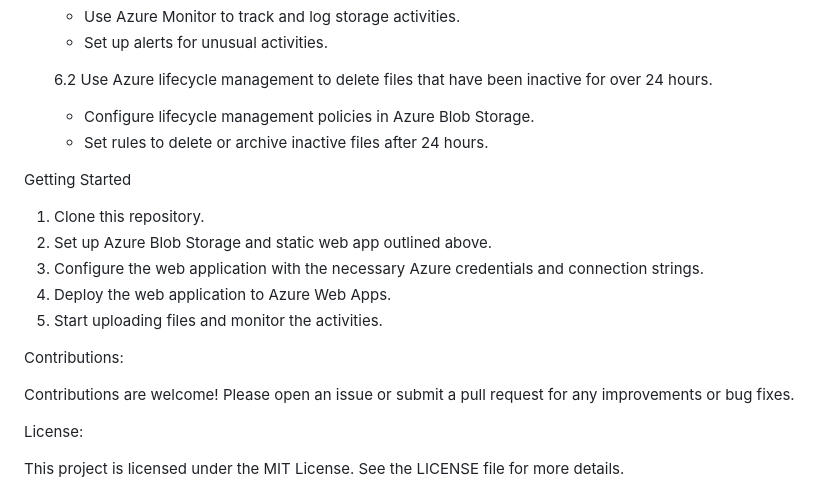
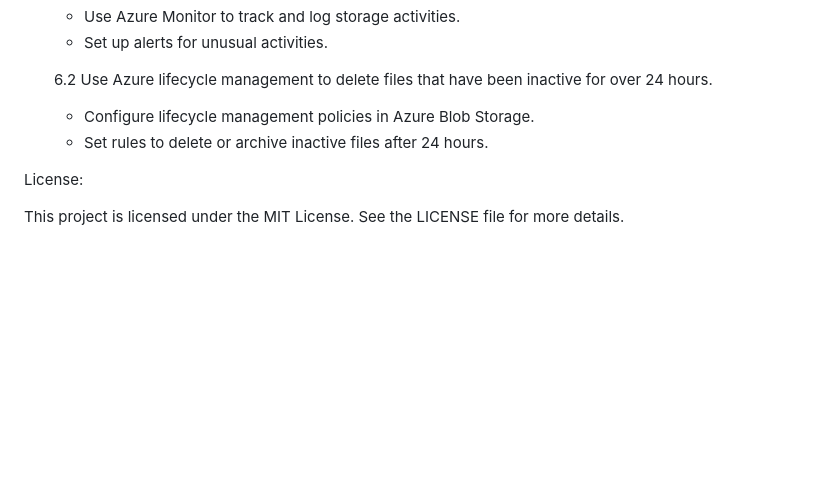
Before and after one commit to gustavboyd/SafeFileShare, a Markdown page: README.md, the part around the change. GitHub-like rendering; blank space fills up the shorter version.

```diff
--- a/README.md
+++ b/README.md
@@ -57,17 +57,6 @@ Steps to Set Up the System:
       - Configure lifecycle management policies in Azure Blob Storage.
       - Set rules to delete or archive inactive files after 24 hours.
 
-Getting Started
-1. Clone this repository.
-2. Set up Azure Blob Storage and static web app outlined above.
-3. Configure the web application with the necessary Azure credentials and connection strings.
-4. Deploy the web application to Azure Web Apps.
-5. Start uploading files and monitor the activities.
-
-Contributions:
-
-Contributions are welcome! Please open an issue or submit a pull request for any improvements or bug fixes.
-
 License:
 
 This project is licensed under the MIT License. See the LICENSE file for more details.
```
